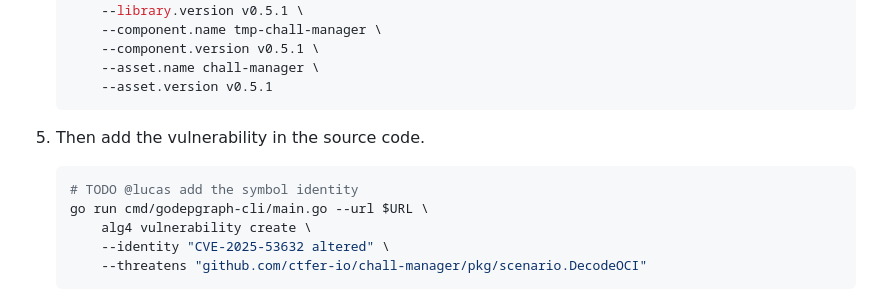
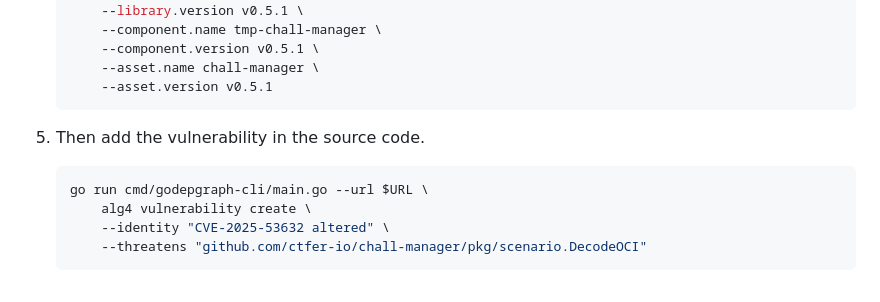
Before and after one commit to pandatix/godepgraph, a Markdown page: example/README.md, the part around the change. GitHub-like rendering.

Commit message:
docs: remove TODO

````diff
--- a/example/README.md
+++ b/example/README.md
@@ -74,7 +74,6 @@ All the following require your terminal to be in [example](/example/) context.
 
 5.  Then add the vulnerability in the source code.
     ```bash
-    # TODO @lucas add the symbol identity
     go run cmd/godepgraph-cli/main.go --url $URL \
         alg4 vulnerability create \
         --identity "CVE-2025-53632 altered" \
````
